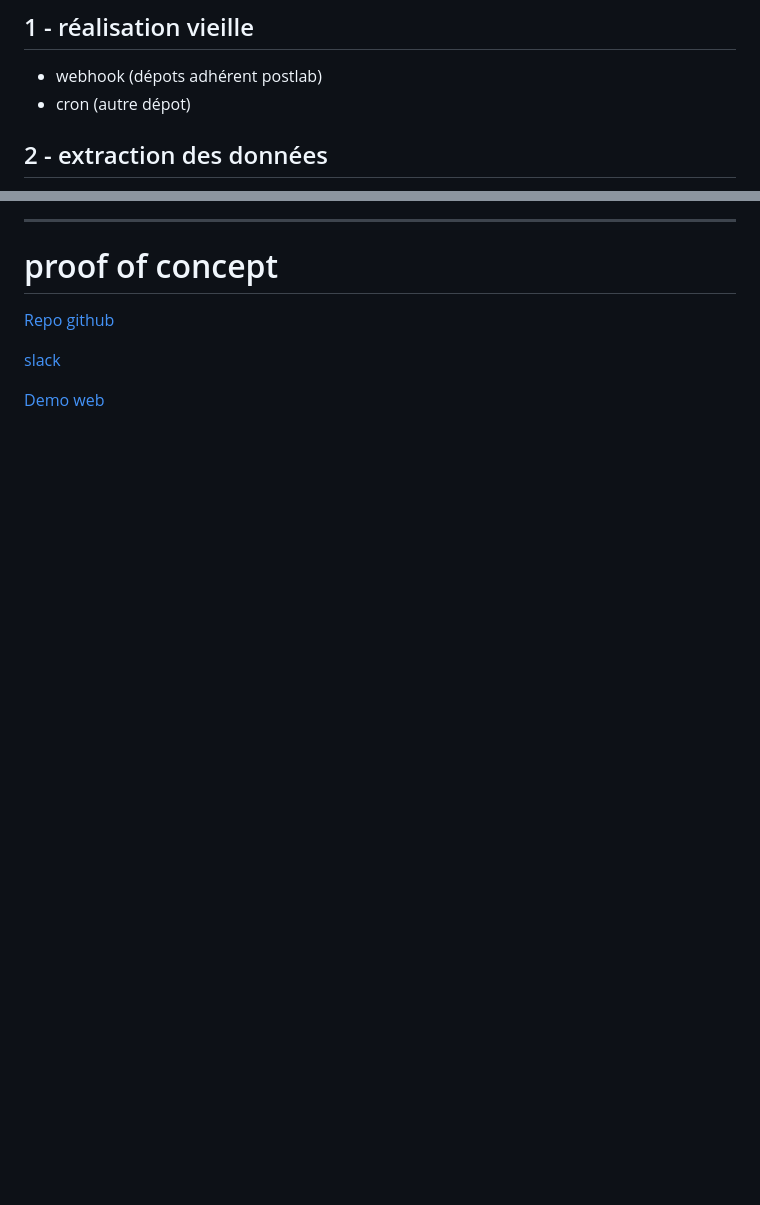
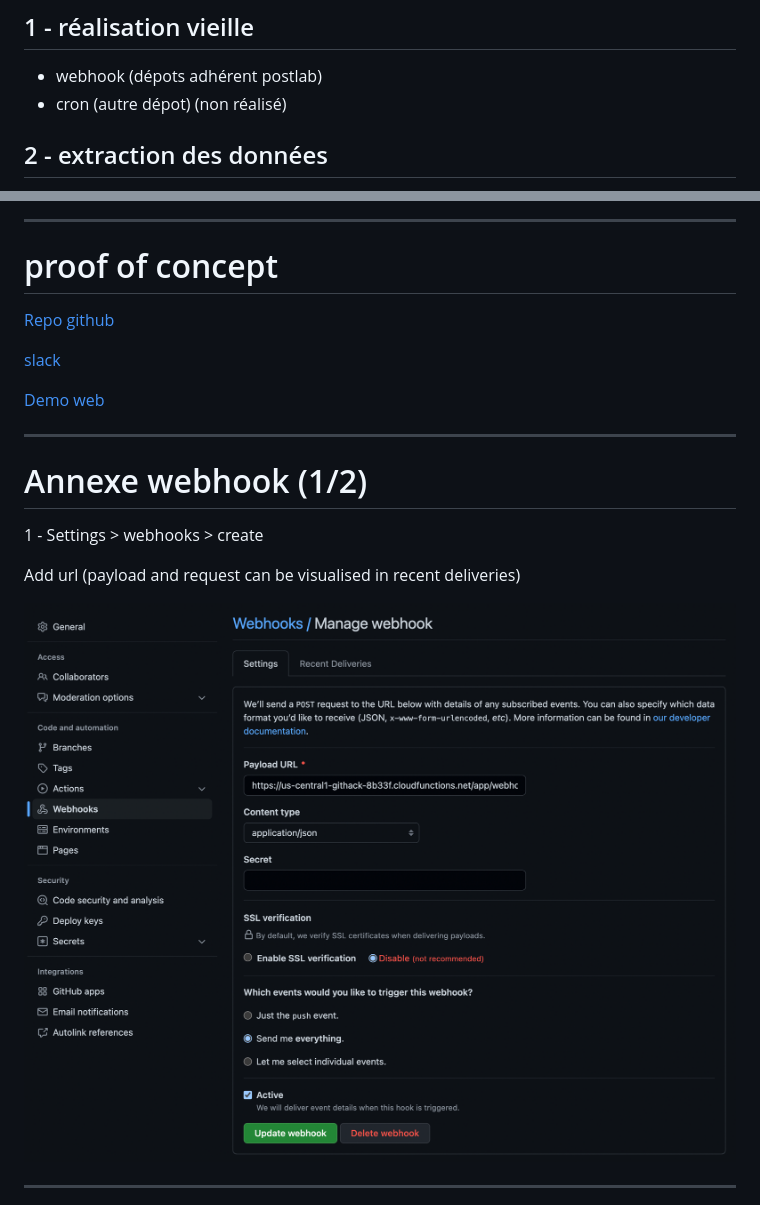
Before and after one commit to robin-arbona/postlab, a Markdown page: documentation/presentation.md, 2 parts joined by grey strips. Rendered like a GitHub page; pictures changed too: documentation/github_webhook.png (added); blank space fills up the shorter version.

Commit message:
add webhook documentation

```diff
--- a/documentation/presentation.md
+++ b/documentation/presentation.md
@@ -54,7 +54,7 @@ style: |
 
 ## 1 - réalisation vieille
 - webhook (dépots adhérent postlab)
-- cron (autre dépot)
+- cron (autre dépot) (non réalisé)
 ## 2 - extraction des données
 - api github
 - info repo & commit stoqués en json
@@ -71,3 +71,17 @@ style: |
 [slack](slack://open)
 
 [Demo web](http://127.0.0.1:5500/web/index.html)
+
+
+---
+
+# Annexe webhook (1/2)
+
+1 - Settings > webhooks > create
+
+Add url (payload and request can be visualised in recent deliveries)
+
+![width:500px bg right](./github_webhook.png)
+
+---
+
```
Also changed, not shown: other parts of documentation/presentation.md (+6 -0 lines), 1 other file.
